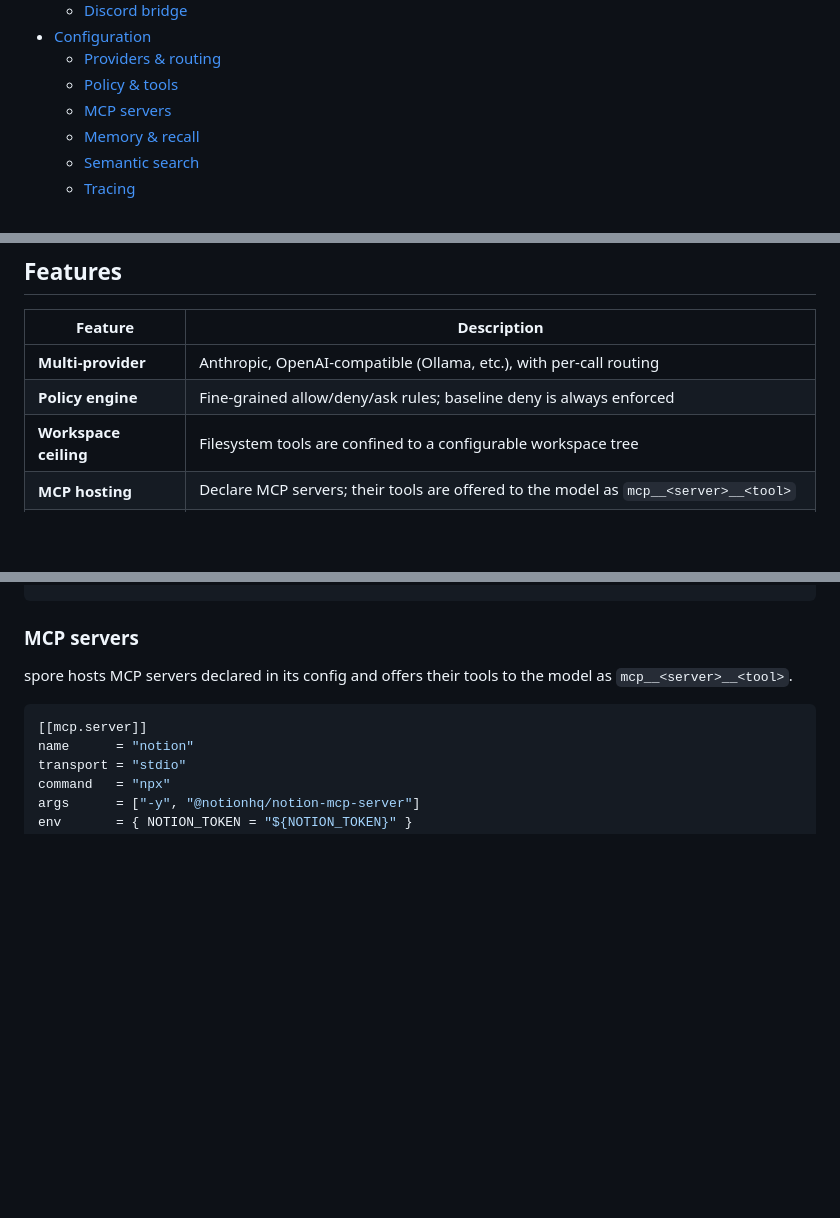
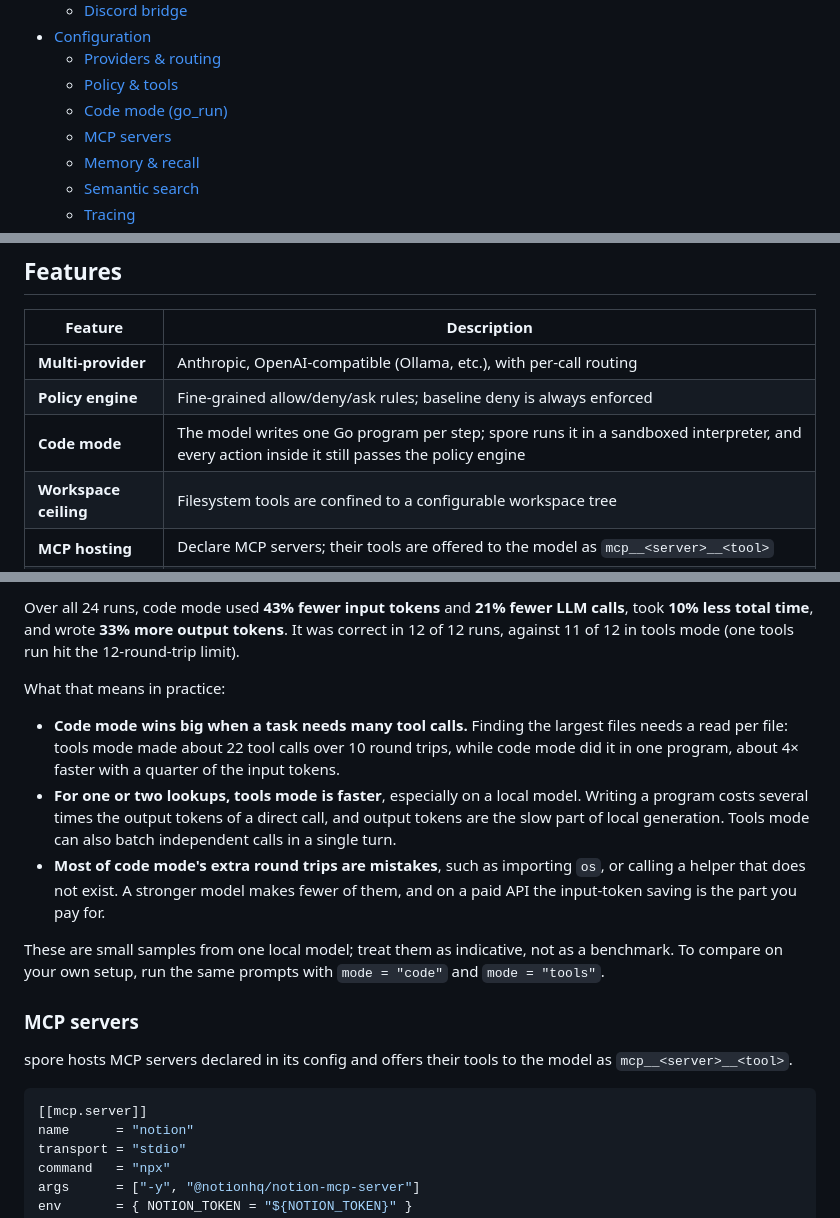
Before and after one commit to codered/spore, a Markdown page: README.md, 3 parts joined by grey strips. Drawn GitHub-style; blank space fills up the shorter version.

Commit message:
README: document code mode and its measured cost
Co-Authored-By: Claude Opus 5.5 <noreply@anthropic.com>
Claude-Session: https://claude.ai/code/session_01HfRauxpRYw4E7AqTtRGMLv

```diff
--- a/README.md
+++ b/README.md
@@ -57,6 +57,7 @@ See [Installation](#installation) and [Configuration](#configure) for details.
 - [Configuration](#configuration)
   - [Providers & routing](#providers--routing)
   - [Policy & tools](#policy--tools)
+  - [Code mode (go_run)](#code-mode-go_run)
   - [MCP servers](#mcp-servers)
   - [Memory & recall](#memory--recall)
   - [Semantic search](#semantic-search)
@@ -73,6 +74,7 @@ See [Installation](#installation) and [Configuration](#configure) for details.
 | --- | --- |
 | **Multi-provider** | Anthropic, OpenAI-compatible (Ollama, etc.), with per-call routing |
 | **Policy engine** | Fine-grained allow/deny/ask rules; baseline deny is always enforced |
+| **Code mode** | The model writes one Go program per step; spore runs it in a sandboxed interpreter, and every action inside it still passes the policy engine |
 | **Workspace ceiling** | Filesystem tools are confined to a configurable workspace tree |
 | **MCP hosting** | Declare MCP servers; their tools are offered to the model as `mcp__<server>__<tool>` |
 | **Discord bridge** | Drive spore from Discord with thread-per-session and approval buttons |
@@ -411,3 +496,27 @@ spore policy check fs_write '{"path":"/etc/hosts"}'
+Over all 24 runs, code mode used **43% fewer input tokens** and **21% fewer
+LLM calls**, took **10% less total time**, and wrote **33% more output
+tokens**. It was correct in 12 of 12 runs, against 11 of 12 in tools mode
+(one tools run hit the 12-round-trip limit).
+
+What that means in practice:
+
+- **Code mode wins big when a task needs many tool calls.** Finding the
+  largest files needs a read per file: tools mode made about 22 tool calls
+  over 10 round trips, while code mode did it in one program, about 4× faster
+  with a quarter of the input tokens.
+- **For one or two lookups, tools mode is faster**, especially on a local
+  model. Writing a program costs several times the output tokens of a direct
+  call, and output tokens are the slow part of local generation. Tools mode
+  can also batch independent calls in a single turn.
+- **Most of code mode's extra round trips are mistakes**, such as importing
+  `os`, or calling a helper that does not exist. A stronger model makes
+  fewer of them, and on a paid API the input-token saving is the part you
+  pay for.
+
+These are small samples from one local model; treat them as indicative, not
+as a benchmark. To compare on your own setup, run the same prompts with
+`mode = "code"` and `mode = "tools"`.
+
 ### MCP servers
 
 spore hosts MCP servers declared in its config and offers their tools to the
```
Also changed, not shown: other parts of README.md (+83 -0 lines).
